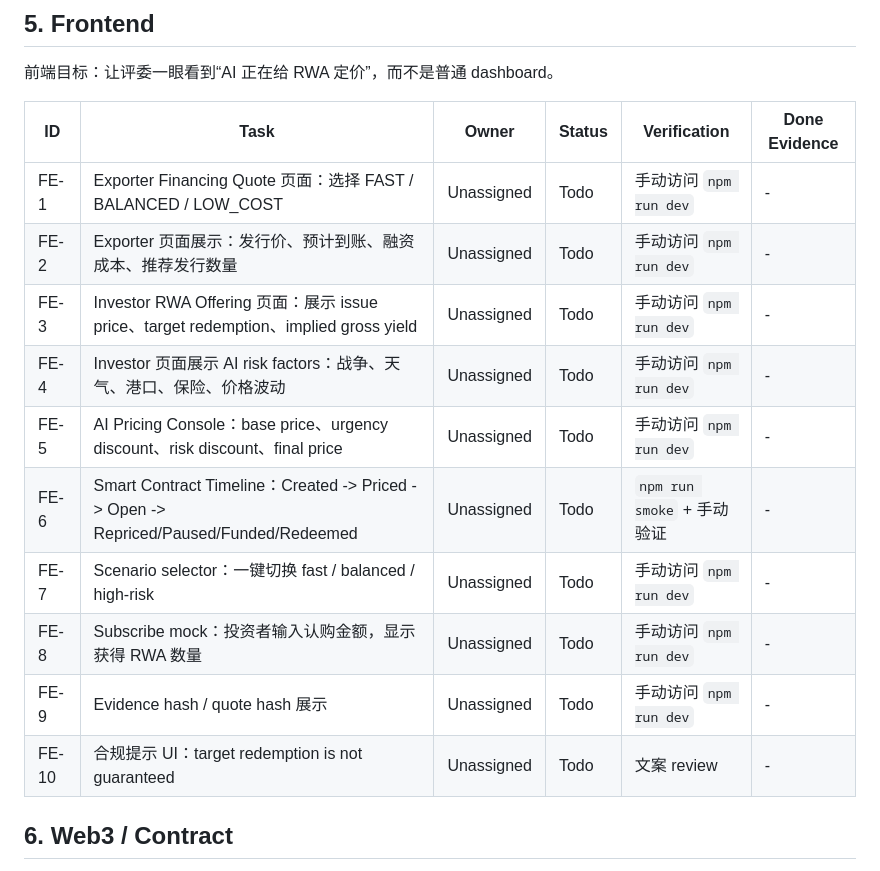
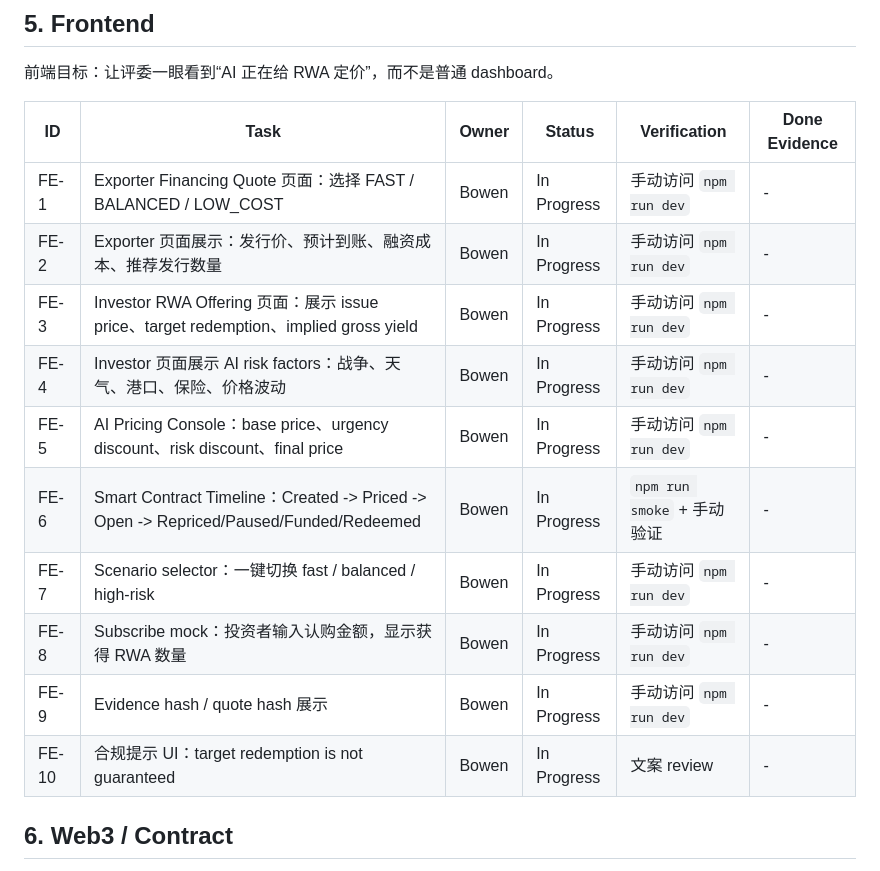
Before and after one commit to LuBryant/TradeShield-AI, a Markdown page: docs/tasks.md, the part around the change. GitHub-like rendering.

Commit message:
chore(tasks): claim FE-All

```diff
--- a/docs/tasks.md
+++ b/docs/tasks.md
@@ -70,16 +70,16 @@ AI 的目标不是“写一段解释”，而是产出可被后端、前端和
 
 | ID | Task | Owner | Status | Verification | Done Evidence |
 |---|---|---|---|---|---|
-| FE-1 | Exporter Financing Quote 页面：选择 FAST / BALANCED / LOW_COST | Unassigned | Todo | 手动访问 `npm run dev` | - |
-| FE-2 | Exporter 页面展示：发行价、预计到账、融资成本、推荐发行数量 | Unassigned | Todo | 手动访问 `npm run dev` | - |
-| FE-3 | Investor RWA Offering 页面：展示 issue price、target redemption、implied gross yield | Unassigned | Todo | 手动访问 `npm run dev` | - |
-| FE-4 | Investor 页面展示 AI risk factors：战争、天气、港口、保险、价格波动 | Unassigned | Todo | 手动访问 `npm run dev` | - |
-| FE-5 | AI Pricing Console：base price、urgency discount、risk discount、final price | Unassigned | Todo | 手动访问 `npm run dev` | - |
-| FE-6 | Smart Contract Timeline：Created -> Priced -> Open -> Repriced/Paused/Funded/Redeemed | Unassigned | Todo | `npm run smoke` + 手动验证 | - |
-| FE-7 | Scenario selector：一键切换 fast / balanced / high-risk | Unassigned | Todo | 手动访问 `npm run dev` | - |
-| FE-8 | Subscribe mock：投资者输入认购金额，显示获得 RWA 数量 | Unassigned | Todo | 手动访问 `npm run dev` | - |
-| FE-9 | Evidence hash / quote hash 展示 | Unassigned | Todo | 手动访问 `npm run dev` | - |
-| FE-10 | 合规提示 UI：target redemption is not guaranteed | Unassigned | Todo | 文案 review | - |
+| FE-1 | Exporter Financing Quote 页面：选择 FAST / BALANCED / LOW_COST | Bowen | In Progress | 手动访问 `npm run dev` | - |
+| FE-2 | Exporter 页面展示：发行价、预计到账、融资成本、推荐发行数量 | Bowen | In Progress | 手动访问 `npm run dev` | - |
+| FE-3 | Investor RWA Offering 页面：展示 issue price、target redemption、implied gross yield | Bowen | In Progress | 手动访问 `npm run dev` | - |
+| FE-4 | Investor 页面展示 AI risk factors：战争、天气、港口、保险、价格波动 | Bowen | In Progress | 手动访问 `npm run dev` | - |
+| FE-5 | AI Pricing Console：base price、urgency discount、risk discount、final price | Bowen | In Progress | 手动访问 `npm run dev` | - |
+| FE-6 | Smart Contract Timeline：Created -> Priced -> Open -> Repriced/Paused/Funded/Redeemed | Bowen | In Progress | `npm run smoke` + 手动验证 | - |
+| FE-7 | Scenario selector：一键切换 fast / balanced / high-risk | Bowen | In Progress | 手动访问 `npm run dev` | - |
+| FE-8 | Subscribe mock：投资者输入认购金额，显示获得 RWA 数量 | Bowen | In Progress | 手动访问 `npm run dev` | - |
+| FE-9 | Evidence hash / quote hash 展示 | Bowen | In Progress | 手动访问 `npm run dev` | - |
+| FE-10 | 合规提示 UI：target redemption is not guaranteed | Bowen | In Progress | 文案 review | - |
 
 ## 6. Web3 / Contract
 
```
